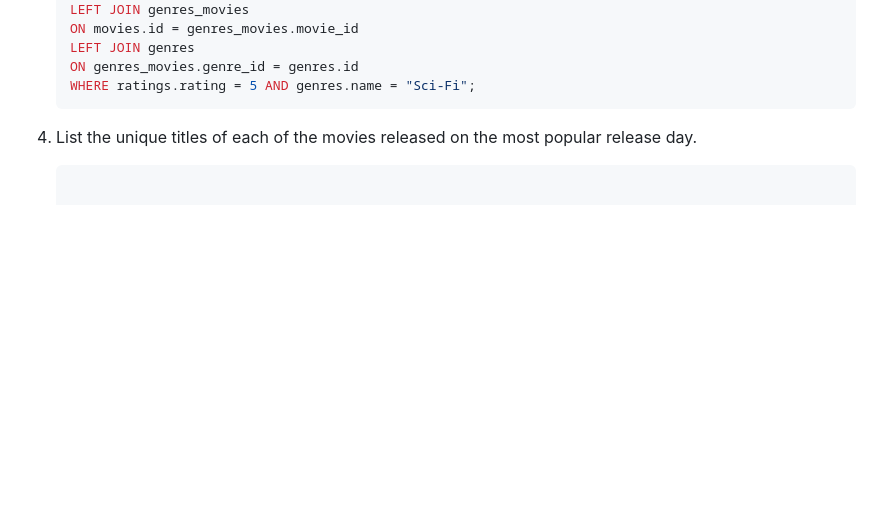
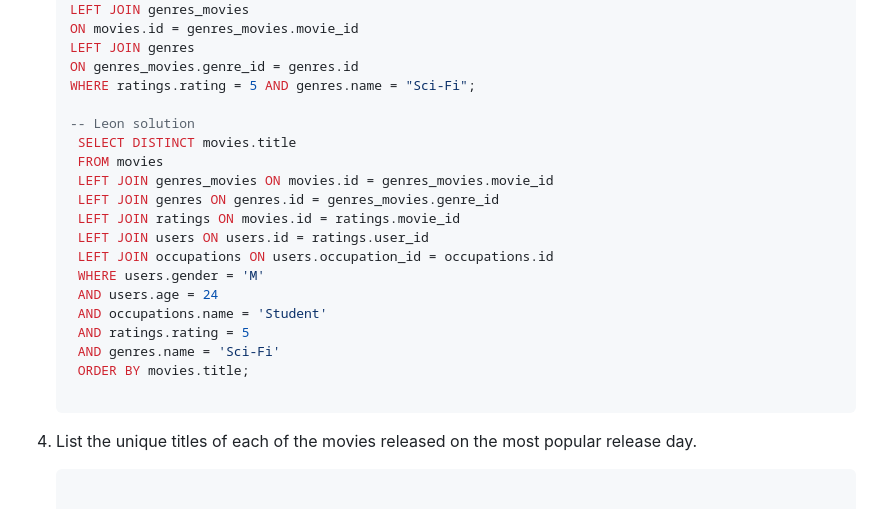
Before and after one commit to 1391819/QA-training, a Markdown page: day-10-11/movielens-challenges.md, the part around the change. GitHub-like rendering; blank space fills up the shorter version.

Commit message:
added leon solution

````diff
--- a/day-10-11/movielens-challenges.md
+++ b/day-10-11/movielens-challenges.md
@@ -92,6 +92,22 @@ You will need to use the movielens database to solve these problems.
    LEFT JOIN genres
    ON genres_movies.genre_id = genres.id
    WHERE ratings.rating = 5 AND genres.name = "Sci-Fi";
+
+   -- Leon solution
+    SELECT DISTINCT movies.title
+    FROM movies
+    LEFT JOIN genres_movies ON movies.id = genres_movies.movie_id
+    LEFT JOIN genres ON genres.id = genres_movies.genre_id
+    LEFT JOIN ratings ON movies.id = ratings.movie_id
+    LEFT JOIN users ON users.id = ratings.user_id
+    LEFT JOIN occupations ON users.occupation_id = occupations.id
+    WHERE users.gender = 'M'
+    AND users.age = 24
+    AND occupations.name = 'Student'
+    AND ratings.rating = 5
+    AND genres.name = 'Sci-Fi'
+    ORDER BY movies.title;
+
    ```
 
 4. List the unique titles of each of the movies released on the most popular release day.
````
